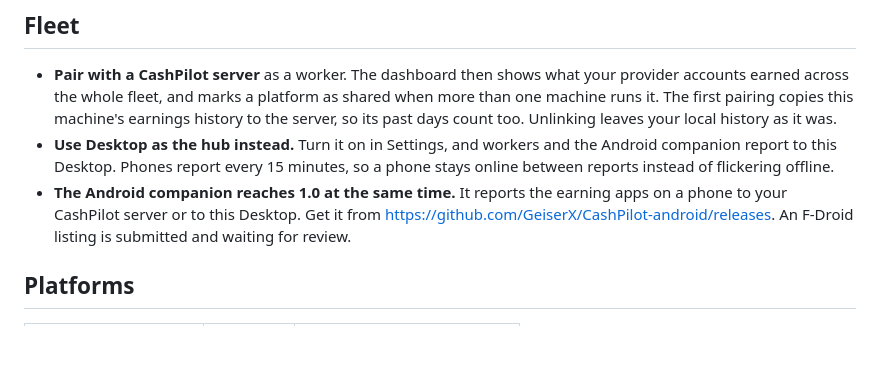
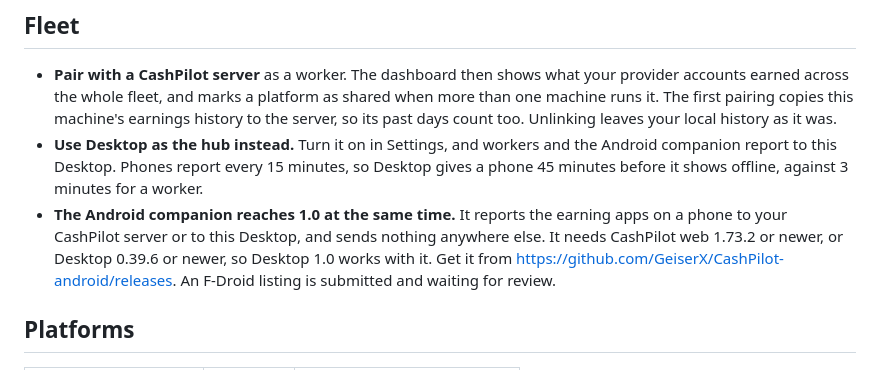
Before and after one commit to GeiserX/CashPilot-Desktop, a Markdown page: docs/whats-new-1.0.md, the part around the change. Drawn GitHub-style; blank space fills up the shorter version.

Commit message:
docs: say which Desktop and web versions the Android 1.0 companion needs

```diff
--- a/docs/whats-new-1.0.md
+++ b/docs/whats-new-1.0.md
@@ -125,10 +125,12 @@ catalog that rules out eight services. SOCKS5 and HTTP carry TCP only. See
   Unlinking leaves your local history as it was.
 - **Use Desktop as the hub instead.** Turn it on in Settings, and workers and
   the Android companion report to this Desktop. Phones report every
-  15 minutes, so a phone stays online between reports instead of flickering
-  offline.
+  15 minutes, so Desktop gives a phone 45 minutes before it shows offline,
+  against 3 minutes for a worker.
 - **The Android companion reaches 1.0 at the same time.** It reports the
-  earning apps on a phone to your CashPilot server or to this Desktop. Get it
+  earning apps on a phone to your CashPilot server or to this Desktop, and
+  sends nothing anywhere else. It needs CashPilot web 1.73.2 or newer, or
+  Desktop 0.39.6 or newer, so Desktop 1.0 works with it. Get it
   from https://github.com/GeiserX/CashPilot-android/releases. An F-Droid
   listing is submitted and waiting for review.
 
```
